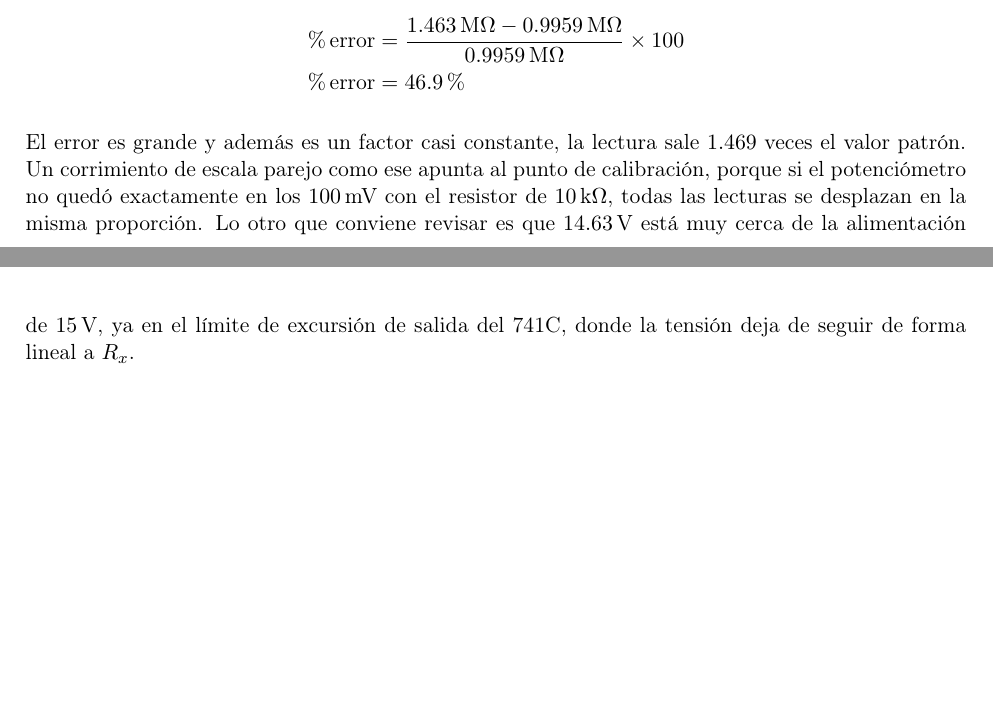
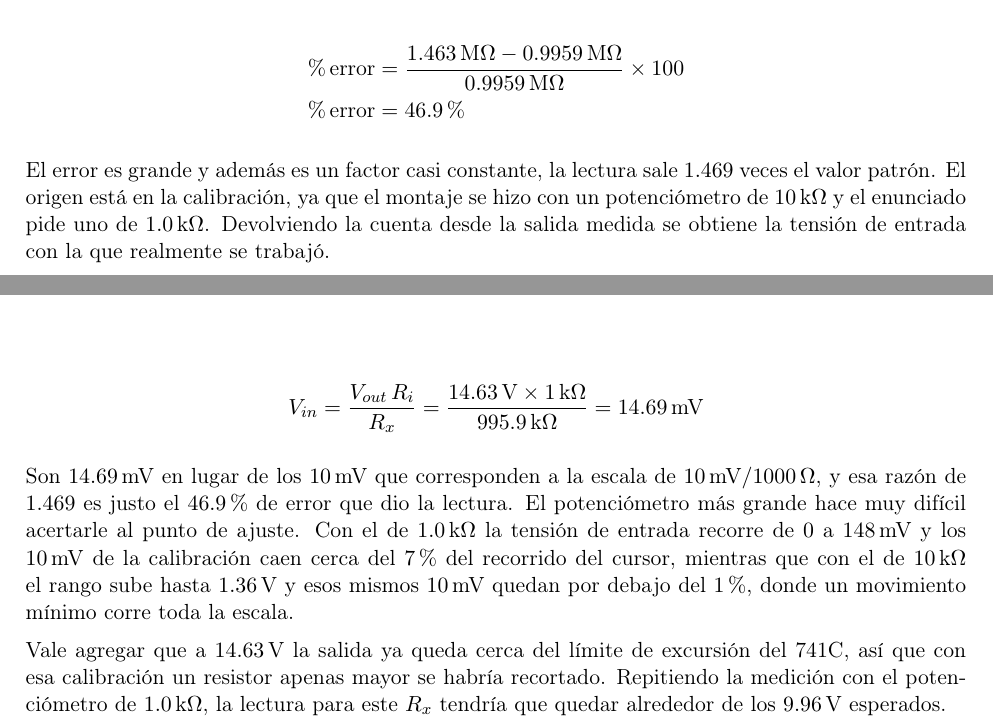
Before and after one commit to nico-mena18/Taller-Analogica-EL-3217, a LaTeX document (Lab 2/Lab2_LaTeX_source/Lab2_Linear_OA_Circuits.tex): two parts of pages 12 and 13 of 13, joined at a grey line, cut so that both start at the same text, the shorter picture padded with empty space. Compiled offline with pdfLaTeX.

Commit message:
Causa del error de calibracion del ohmetro

```diff
--- a/Lab 2/Lab2_LaTeX_source/Lab2_Linear_OA_Circuits.tex
+++ b/Lab 2/Lab2_LaTeX_source/Lab2_Linear_OA_Circuits.tex
@@ -398,6 +398,14 @@ El resistor bajo prueba se midió primero con el multímetro de laboratorio, que
 \%\,\text{error} &= 46.9\,\%
 \end{align*}
 
-El error es grande y además es un factor casi constante, la lectura sale $1.469$ veces el valor patrón. Un corrimiento de escala parejo como ese apunta al punto de calibración, porque si el potenciómetro no quedó exactamente en los $100\,\text{mV}$ con el resistor de $10\,\text{k}\Omega$, todas las lecturas se desplazan en la misma proporción. Lo otro que conviene revisar es que $14.63\,\text{V}$ está muy cerca de la alimentación de $15\,\text{V}$, ya en el límite de excursión de salida del 741C, donde la tensión deja de seguir de forma lineal a $R_x$.
+El error es grande y además es un factor casi constante, la lectura sale $1.469$ veces el valor patrón. El origen está en la calibración, ya que el montaje se hizo con un potenciómetro de $10\,\text{k}\Omega$ y el enunciado pide uno de $1.0\,\text{k}\Omega$. Devolviendo la cuenta desde la salida medida se obtiene la tensión de entrada con la que realmente se trabajó.
+
+\begin{align*}
+V_{in} = \frac{V_{out}\,R_i}{R_x} = \frac{14.63\,\text{V} \times 1\,\text{k}\Omega}{995.9\,\text{k}\Omega} = 14.69\,\text{mV}
+\end{align*}
+
+Son $14.69\,\text{mV}$ en lugar de los $10\,\text{mV}$ que corresponden a la escala de $10\,\text{mV}/1000\,\Omega$, y esa razón de $1.469$ es justo el $46.9\,\%$ de error que dio la lectura. El potenciómetro más grande hace muy difícil acertarle al punto de ajuste. Con el de $1.0\,\text{k}\Omega$ la tensión de entrada recorre de $0$ a $148\,\text{mV}$ y los $10\,\text{mV}$ de la calibración caen cerca del $7\,\%$ del recorrido del cursor, mientras que con el de $10\,\text{k}\Omega$ el rango sube hasta $1.36\,\text{V}$ y esos mismos $10\,\text{mV}$ quedan por debajo del $1\,\%$, donde un movimiento mínimo corre toda la escala.
+
+Vale agregar que a $14.63\,\text{V}$ la salida ya queda cerca del límite de excursión del 741C, así que con esa calibración un resistor apenas mayor se habría recortado. Repitiendo la medición con el potenciómetro de $1.0\,\text{k}\Omega$, la lectura para este $R_x$ tendría que quedar alrededor de los $9.96\,\text{V}$ esperados.
 
 \end{document}
```
Also changed, not shown: Lab 2/Lab2_LaTeX_source/Lab2_Linear_OA_Circuits.pdf.
